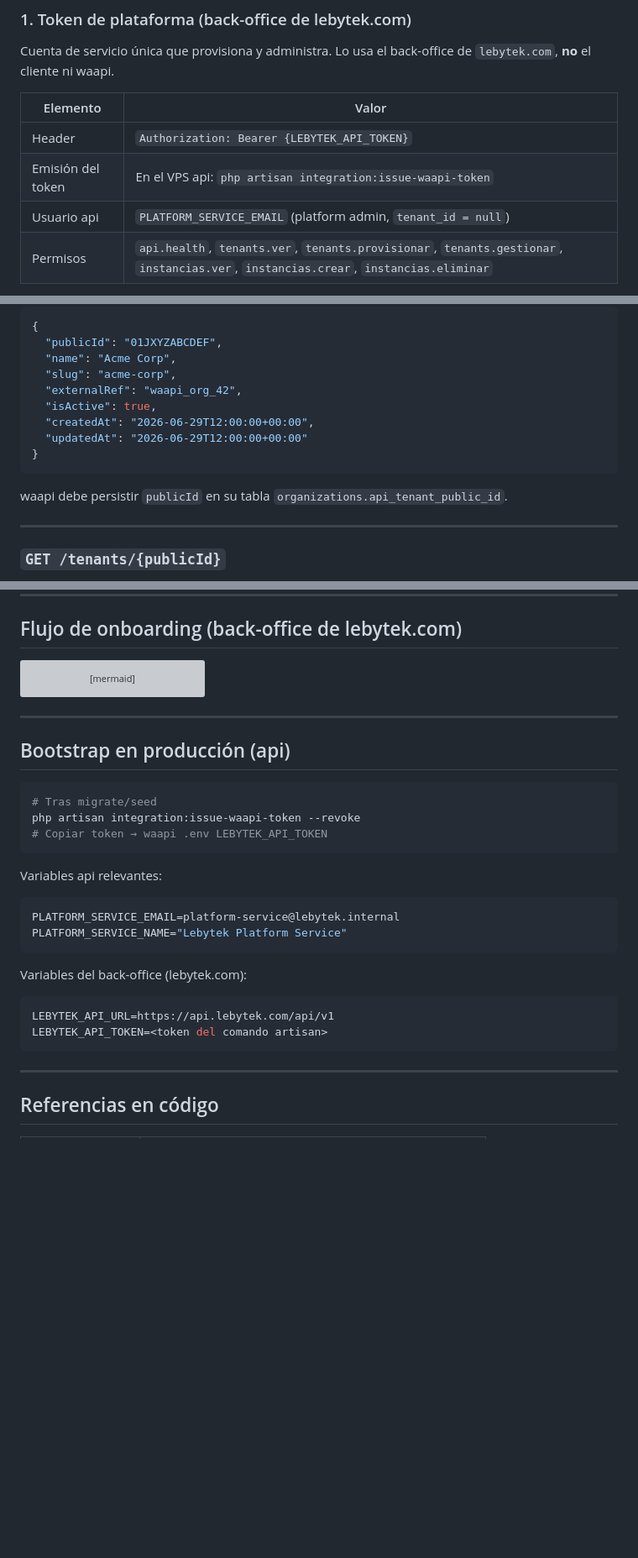
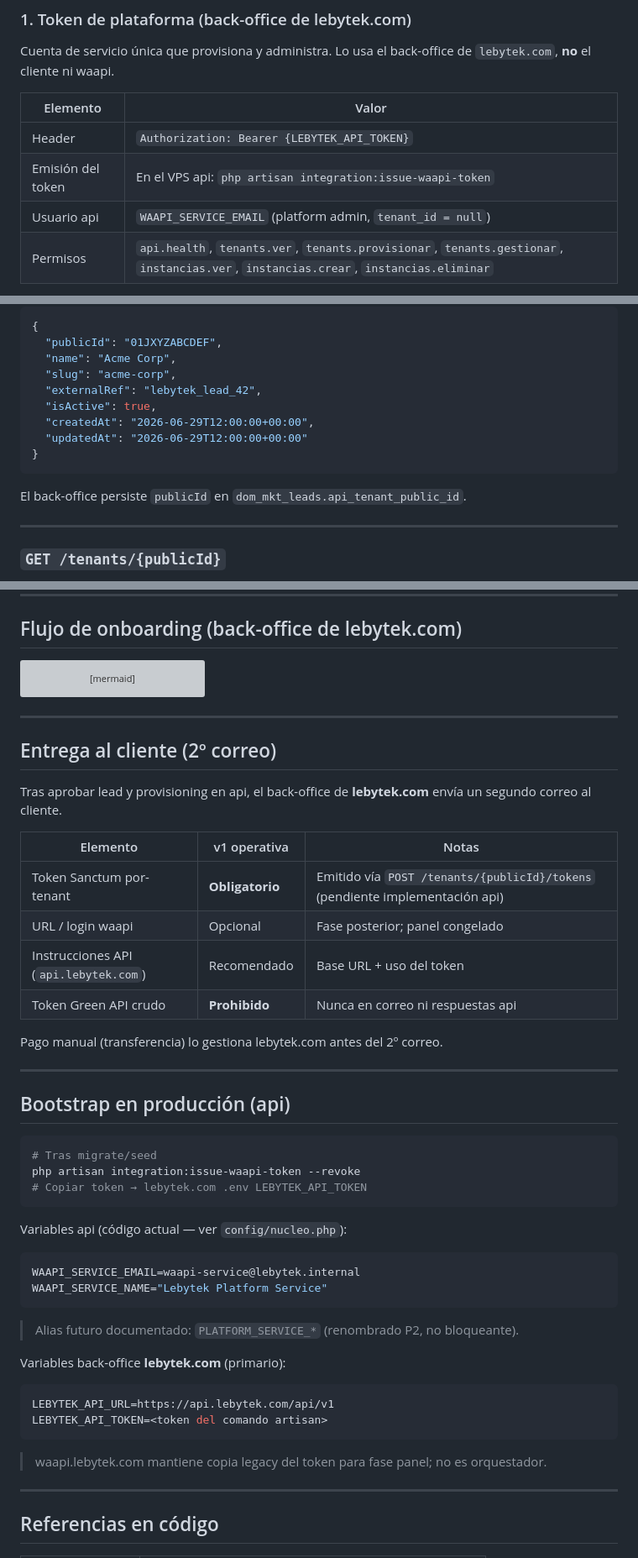
Before and after one commit to Parzival2103/WhatsApiLebytek, a Markdown page: docs/integration/waapi-api-contract.md, 3 parts joined by grey strips. Shown at 84% size. Drawn GitHub-style; blank space fills up the shorter version; grey boxes are pictures that could not be loaded.

Commit message:
docs: align API contract with lebytek.com consumer and 2nd email flow
Co-authored-by: Cursor <cursoragent@cursor.com>

````diff
--- a/docs/integration/waapi-api-contract.md
+++ b/docs/integration/waapi-api-contract.md
@@ -24,7 +24,7 @@ Cuenta de servicio única que provisiona y administra. Lo usa el back-office de
 |----------|-------|
 | Header | `Authorization: Bearer {LEBYTEK_API_TOKEN}` |
 | Emisión del token | En el VPS api: `php artisan integration:issue-waapi-token` |
-| Usuario api | `PLATFORM_SERVICE_EMAIL` (platform admin, `tenant_id = null`) |
+| Usuario api | `WAAPI_SERVICE_EMAIL` (platform admin, `tenant_id = null`) |
 | Permisos | `api.health`, `tenants.ver`, `tenants.provisionar`, `tenants.gestionar`, `instancias.ver`, `instancias.crear`, `instancias.eliminar` |
 
 El token se guarda en el back-office como `LEBYTEK_API_TOKEN` (secreto, nunca en repositorio).
@@ -170,14 +170,14 @@ Cuerpo típico 422:
   "publicId": "01JXYZABCDEF",
   "name": "Acme Corp",
   "slug": "acme-corp",
-  "externalRef": "waapi_org_42",
+  "externalRef": "lebytek_lead_42",
   "isActive": true,
   "createdAt": "2026-06-29T12:00:00+00:00",
   "updatedAt": "2026-06-29T12:00:00+00:00"
 }
 ```
 
-waapi debe persistir `publicId` en su tabla `organizations.api_tenant_public_id`.
+El back-office persiste `publicId` en `dom_mkt_leads.api_tenant_public_id`.
 
 ---
 
@@ -300,27 +302,46 @@ sequenceDiagram
 
 ---
 
+## Entrega al cliente (2º correo)
+
+Tras aprobar lead y provisioning en api, el back-office de **lebytek.com** envía un segundo correo al cliente.
+
+| Elemento | v1 operativa | Notas |
+|----------|--------------|-------|
+| Token Sanctum por-tenant | **Obligatorio** | Emitido vía `POST /tenants/{publicId}/tokens` (pendiente implementación api) |
+| URL / login waapi | Opcional | Fase posterior; panel congelado |
+| Instrucciones API (`api.lebytek.com`) | Recomendado | Base URL + uso del token |
+| Token Green API crudo | **Prohibido** | Nunca en correo ni respuestas api |
+
+Pago manual (transferencia) lo gestiona lebytek.com antes del 2º correo.
+
+---
+
 ## Bootstrap en producción (api)
 
 ```bash
 # Tras migrate/seed
 php artisan integration:issue-waapi-token --revoke
-# Copiar token → waapi .env LEBYTEK_API_TOKEN
+# Copiar token → lebytek.com .env LEBYTEK_API_TOKEN
 ```
 
-Variables api relevantes:
+Variables api (código actual — ver `config/nucleo.php`):
 
 ```env
-PLATFORM_SERVICE_EMAIL=platform-service@lebytek.internal
-PLATFORM_SERVICE_NAME="Lebytek Platform Service"
+WAAPI_SERVICE_EMAIL=waapi-service@lebytek.internal
+WAAPI_SERVICE_NAME="Lebytek Platform Service"
 ```
 
-Variables del back-office (lebytek.com):
+> Alias futuro documentado: `PLATFORM_SERVICE_*` (renombrado P2, no bloqueante).
+
+Variables back-office **lebytek.com** (primario):
 
 ```env
 LEBYTEK_API_URL=https://api.lebytek.com/api/v1
 LEBYTEK_API_TOKEN=<token del comando artisan>
 ```
+
+> waapi.lebytek.com mantiene copia legacy del token para fase panel; no es orquestador.
 
 ---
 
````
Also changed, not shown: other parts of docs/integration/waapi-api-contract.md (+4 -2 lines).
